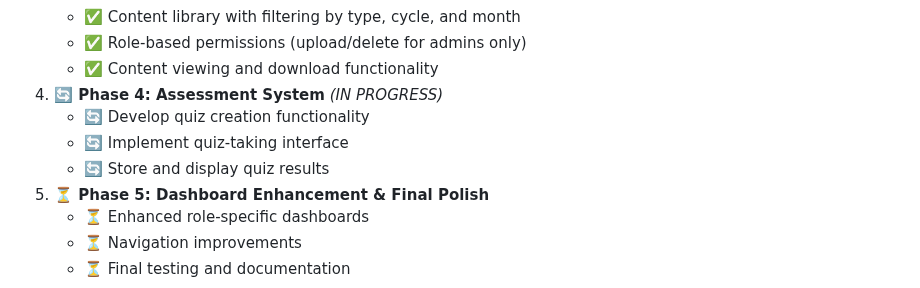
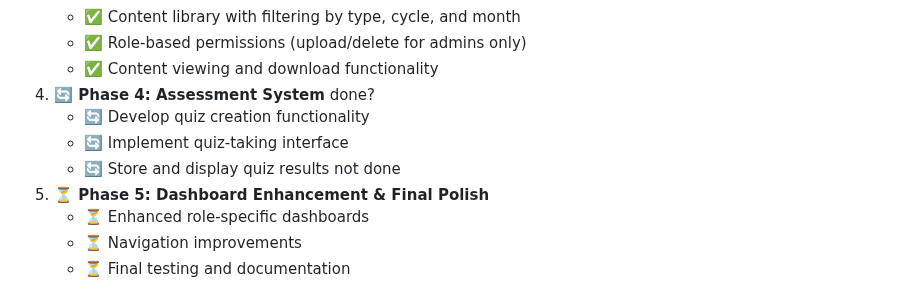
Before and after one commit to caitlynrose13/GroupA_D2_2025_252IT28X80, a Markdown page: README.md, the part around the change. GitHub-like rendering.

Commit message:
Modify Phase 4 status in README
Updated the status of Phase 4 in the README.

```diff
--- a/README.md
+++ b/README.md
@@ -56,10 +56,10 @@ GroupA_D2_2025_252IT28X80/
    - ✅ Content library with filtering by type, cycle, and month
    - ✅ Role-based permissions (upload/delete for admins only)
    - ✅ Content viewing and download functionality
-4. **🔄 Phase 4: Assessment System** _(IN PROGRESS)_
+4. **🔄 Phase 4: Assessment System** done?
    - 🔄 Develop quiz creation functionality
    - 🔄 Implement quiz-taking interface
-   - 🔄 Store and display quiz results
+   - 🔄 Store and display quiz results not done
 5. **⏳ Phase 5: Dashboard Enhancement & Final Polish**
    - ⏳ Enhanced role-specific dashboards
    - ⏳ Navigation improvements
```
